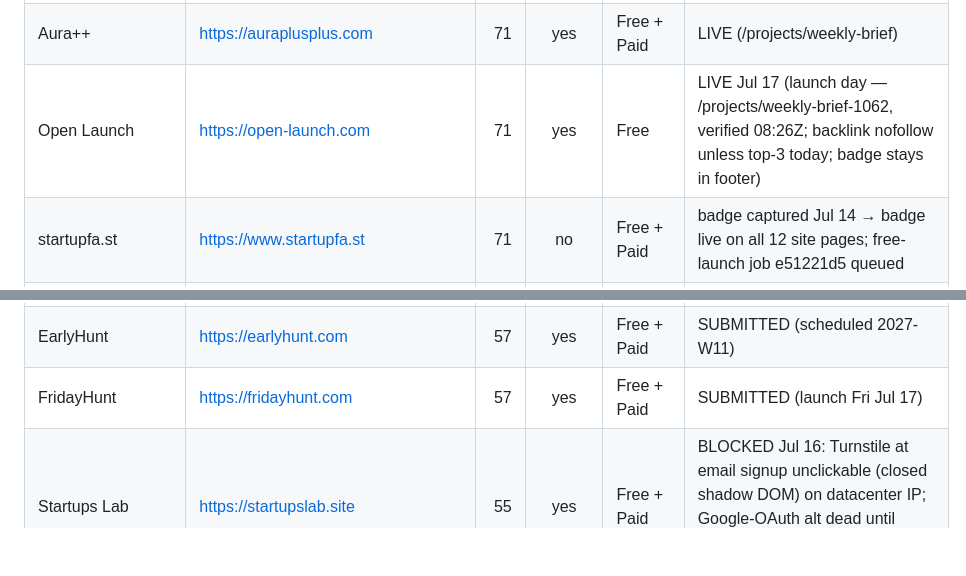
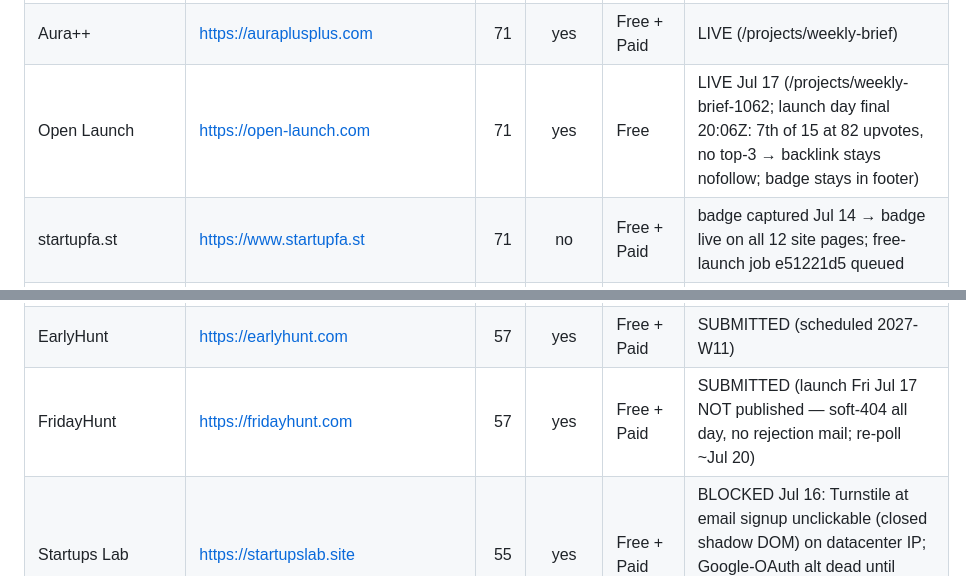
Before and after one commit to Eastkap/autocomp, a Markdown page: tools/launchdirectories-list.md, 2 parts joined by grey strips. Rendered like a GitHub page; blank space fills up the shorter version.

Commit message:
sync: tools: master-list sync — Open Launch launch-day final (7th/82, nofollow), FridayHunt not published (Tick 70)

```diff
--- a/tools/launchdirectories-list.md
+++ b/tools/launchdirectories-list.md
@@ -34,7 +34,7 @@ Re-scrape recipe at the bottom. Sorted by Ahrefs Domain Rating (DR) desc within
 | TinyLaunch | https://www.tinylaunch.com | 72 | yes | Free + Paid | SUBMITTED (launch Aug 10) |
 | FoundrList | https://foundrlist.com | 72 | yes | Free | KILLED Jul 14 (batch B): paid-only, no free tier |
 | Aura++ | https://auraplusplus.com | 71 | yes | Free + Paid | LIVE (/projects/weekly-brief) |
-| Open Launch | https://open-launch.com | 71 | yes | Free | LIVE Jul 17 (launch day — /projects/weekly-brief-1062, verified 08:26Z; backlink nofollow unless top-3 today; badge stays in footer) |
+| Open Launch | https://open-launch.com | 71 | yes | Free | LIVE Jul 17 (/projects/weekly-brief-1062; launch day final 20:06Z: 7th of 15 at 82 upvotes, no top-3 → backlink stays nofollow; badge stays in footer) |
 | startupfa.st | https://www.startupfa.st | 71 | no | Free + Paid | badge captured Jul 14 → badge live on all 12 site pages; free-launch job e51221d5 queued |
 | SideProjectors | https://www.sideprojectors.com | 70 | yes | Free + Paid | parked Jul 14 (batch B): login works (session saved), but multi-step for-sale marketplace — modest value |
 | magicbox.tools | https://magicbox.tools | 70 | yes | Free + Paid | KILLED Jul 14 (batch B): paid-only, no free tier |
@@ -58,7 +58,7 @@ Re-scrape recipe at the bottom. Sorted by Ahrefs Domain Rating (DR) desc within
 | StartupBase | https://startupbase.io | 58 | yes | Free + Paid | engagement-gated (5 upvotes + 3 comments unlock submit; seen Jul 13) |
 | Huzzler | https://huzzler.so | 58 | yes | Free + Paid | BLOCKED Jul 14 (batch C): no free form (likely login-gated community) |
 | EarlyHunt | https://earlyhunt.com | 57 | yes | Free + Paid | SUBMITTED (scheduled 2027-W11) |
-| FridayHunt | https://fridayhunt.com | 57 | yes | Free + Paid | SUBMITTED (launch Fri Jul 17) |
+| FridayHunt | https://fridayhunt.com | 57 | yes | Free + Paid | SUBMITTED (launch Fri Jul 17 NOT published — soft-404 all day, no rejection mail; re-poll ~Jul 20) |
 | Startups Lab | https://startupslab.site | 55 | yes | Free + Paid | BLOCKED Jul 16: Turnstile at email signup unclickable (closed shadow DOM) on datacenter IP; Google-OAuth alt dead until session re-capture (card 88a4ad07) |
 | Firsto | https://firsto.co | 55 | no | Free | SUBMITTED Jul 17 (free lane via 'Earliest available' button; launch Jan 13 2027; listing live at firsto.co/projects/weekly-brief) — footer-badge offer moves launch to Aug 16 2026 + DR-55 dofollow, routed to cto (card 01d861e7) |
 | Launch | https://trylaunch.ai | 54 | yes | Free + Paid |  |
```
